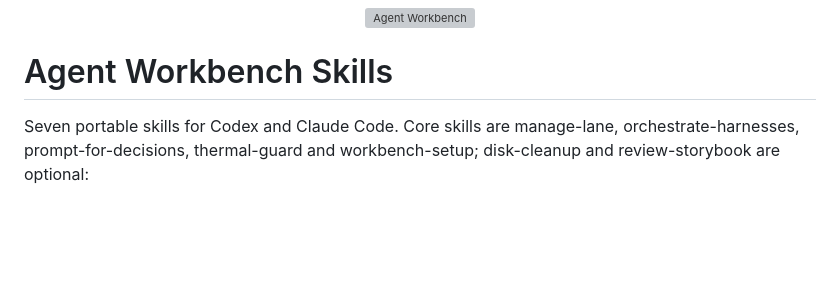
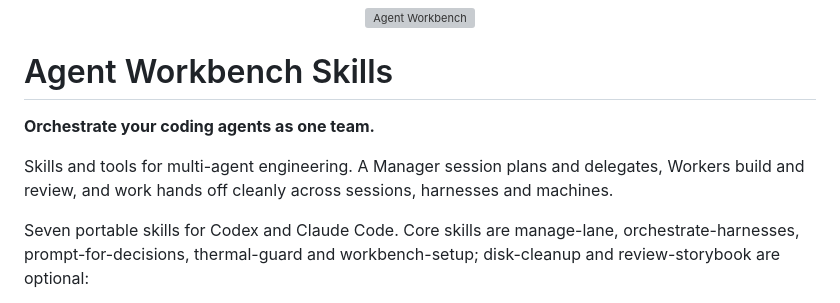
Before and after one commit to onsager-ai/agent-workbench, a Markdown page: README.md, the part around the change. Rendered like a GitHub page; blank space fills up the shorter version; grey boxes are pictures that could not be loaded.

Commit message:
Use a harness-agnostic tagline and description
Co-Authored-By: Claude Opus 5.5 <noreply@anthropic.com>

```diff
--- a/README.md
+++ b/README.md
@@ -6,6 +6,10 @@
 </p>
 
 # Agent Workbench Skills
+
+**Orchestrate your coding agents as one team.**
+
+Skills and tools for multi-agent engineering. A Manager session plans and delegates, Workers build and review, and work hands off cleanly across sessions, harnesses and machines.
 
 Seven portable skills for Codex and Claude Code. Core skills are manage-lane, orchestrate-harnesses, prompt-for-decisions, thermal-guard and workbench-setup; disk-cleanup and review-storybook are optional:
 
```
Also changed, not shown: assets/brand/social-preview.png, 1 other file.
